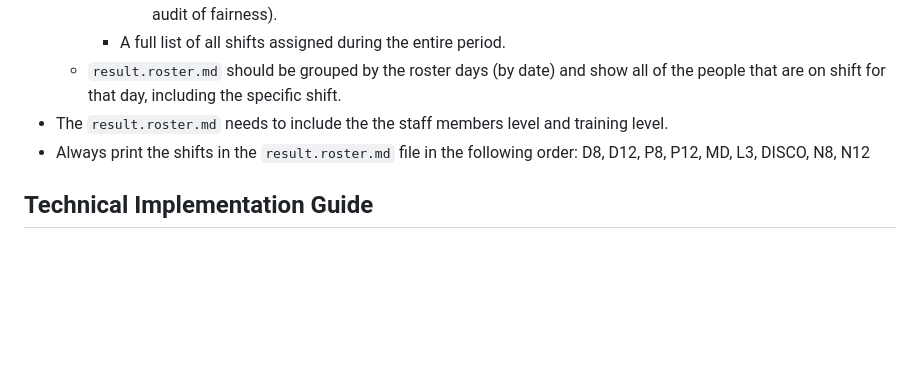
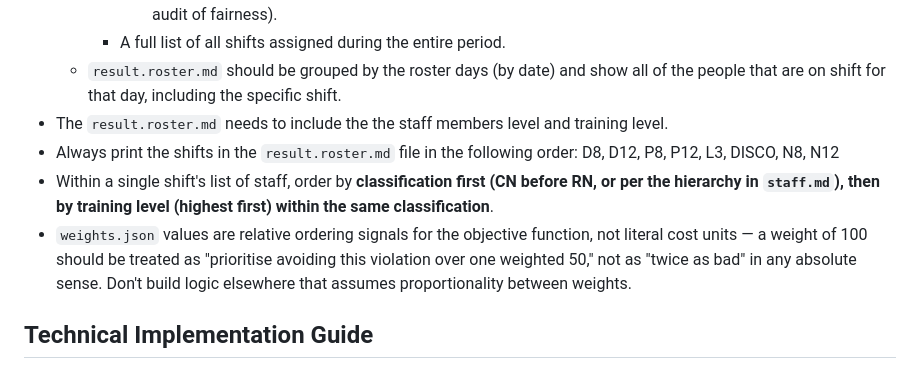
Before and after one commit to arcynum/ai-roster, a Markdown page: AGENTS.md, the part around one of its changes. GitHub-like rendering; blank space fills up the shorter version.

```diff
--- a/AGENTS.md
+++ b/AGENTS.md
@@ -71,7 +77,9 @@ The project contains a list of staff, list of shifts that need to be filled, and
         - A full list of all shifts assigned during the entire period.
     - `result.roster.md` should be grouped by the roster days (by date) and show all of the people that are on shift for that day, including the specific shift.
 - The `result.roster.md` needs to include the the staff members level and training level.
-- Always print the shifts in the `result.roster.md` file in the following order: D8, D12, P8, P12, MD, L3, DISCO, N8, N12
+- Always print the shifts in the `result.roster.md` file in the following order: D8, D12, P8, P12, L3, DISCO, N8, N12
+- Within a single shift's list of staff, order by **classification first (CN before RN, or per the hierarchy in `staff.md`), then by training level (highest first) within the same classification**.
+- `weights.json` values are relative ordering signals for the objective function, not literal cost units — a weight of 100 should be treated as "prioritise avoiding this violation over one weighted 50," not as "twice as bad" in any absolute sense. Don't build logic elsewhere that assumes proportionality between weights.
 
 ## Technical Implementation Guide
 
```
Also changed, not shown: other parts of AGENTS.md (+24 -10 lines).
